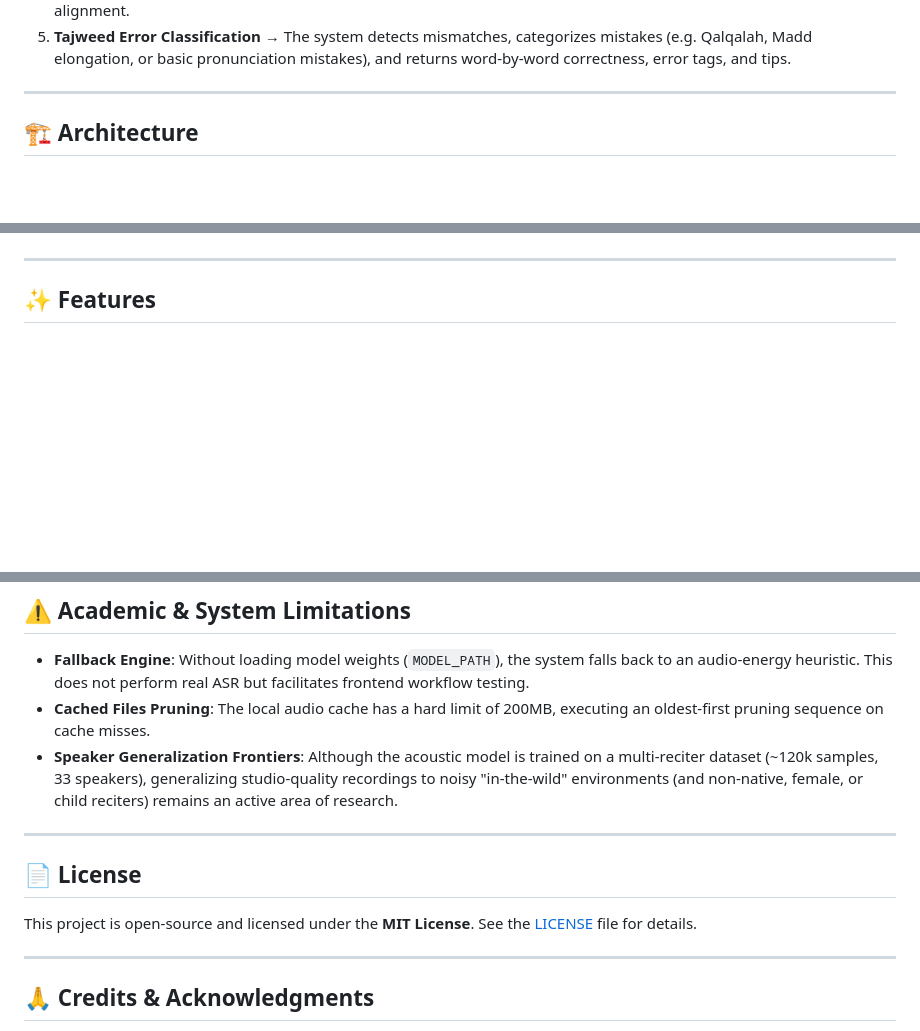
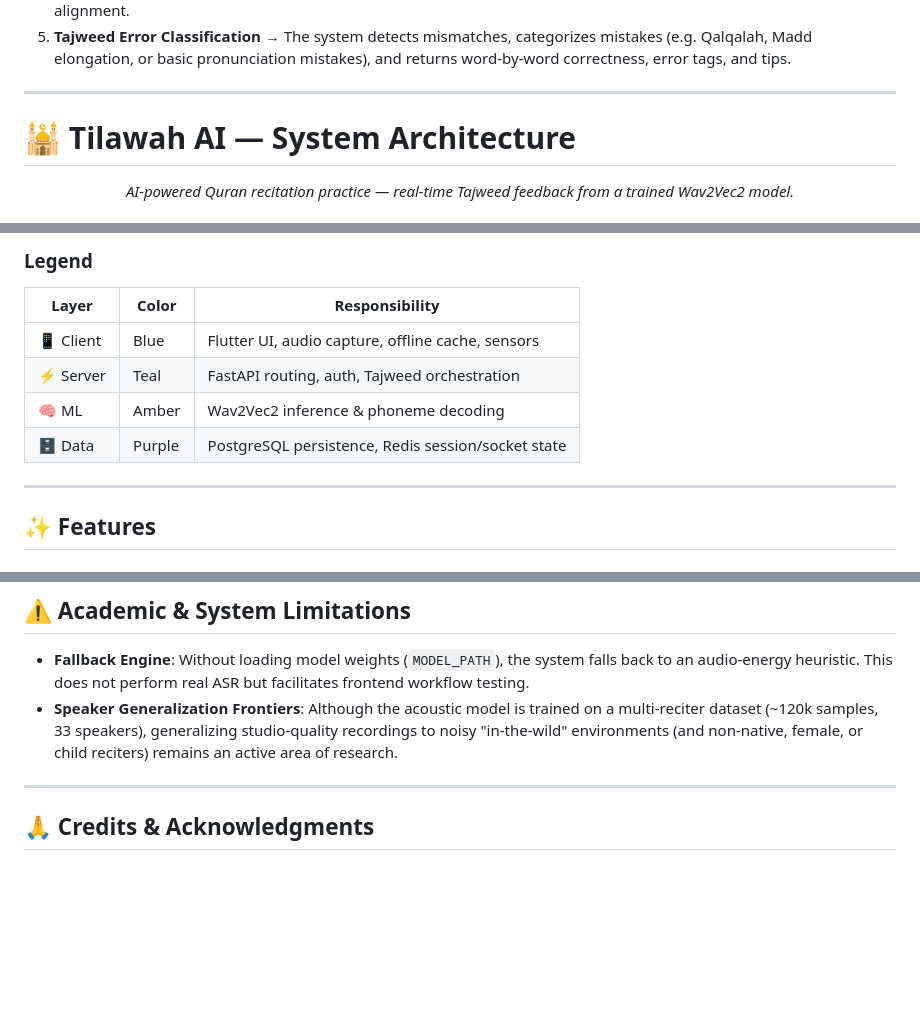
Before and after one commit to suleman-gill/Final-Year-Project-, a Markdown page: README.md, 3 parts joined by grey strips. Drawn GitHub-style; blank space fills up the shorter version.

```diff
--- a/README.md
+++ b/README.md
@@ -55,6 +55,7 @@ The core acoustic model is fine-tuned from [XLS-R 300M](https://huggingface.co/f
 5. **Tajweed Error Classification** → The system detects mismatches, categorizes mistakes (e.g. Qalqalah, Madd elongation, or basic pronunciation mistakes), and returns word-by-word correctness, error tags, and tips.
 
 ---
+# 🕌 Tilawah AI — System Architecture
 
-## 🏗️ Architecture
+<p align="center"><i>AI-powered Quran recitation practice — real-time Tajweed feedback from a trained Wav2Vec2 model.</i></p>
 
@@ -65,3 +135,11 @@ The core acoustic model is fine-tuned from [XLS-R 300M](https://huggingface.co/f
+### Legend
+
+| Layer | Color | Responsibility |
+|---|---|---|
+| 📱 Client | Blue | Flutter UI, audio capture, offline cache, sensors |
+| ⚡ Server | Teal | FastAPI routing, auth, Tajweed orchestration |
+| 🧠 ML | Amber | Wav2Vec2 inference & phoneme decoding |
+| 🗄️ Data | Purple | PostgreSQL persistence, Redis session/socket state |
 ---
 
 ## ✨ Features
@@ -349,14 +424,8 @@ flutter test
 ## ⚠️ Academic & System Limitations
 
 * **Fallback Engine**: Without loading model weights (`MODEL_PATH`), the system falls back to an audio-energy heuristic. This does not perform real ASR but facilitates frontend workflow testing.
-* **Cached Files Pruning**: The local audio cache has a hard limit of 200MB, executing an oldest-first pruning sequence on cache misses.
 * **Speaker Generalization Frontiers**: Although the acoustic model is trained on a multi-reciter dataset (~120k samples, 33 speakers), generalizing studio-quality recordings to noisy "in-the-wild" environments (and non-native, female, or child reciters) remains an active area of research.
 
----
-
-## 📄 License
-
-This project is open-source and licensed under the **MIT License**. See the [LICENSE](LICENSE) file for details.
 
 ---
 
```
Also changed, not shown: other parts of README.md (+72 -6 lines).
